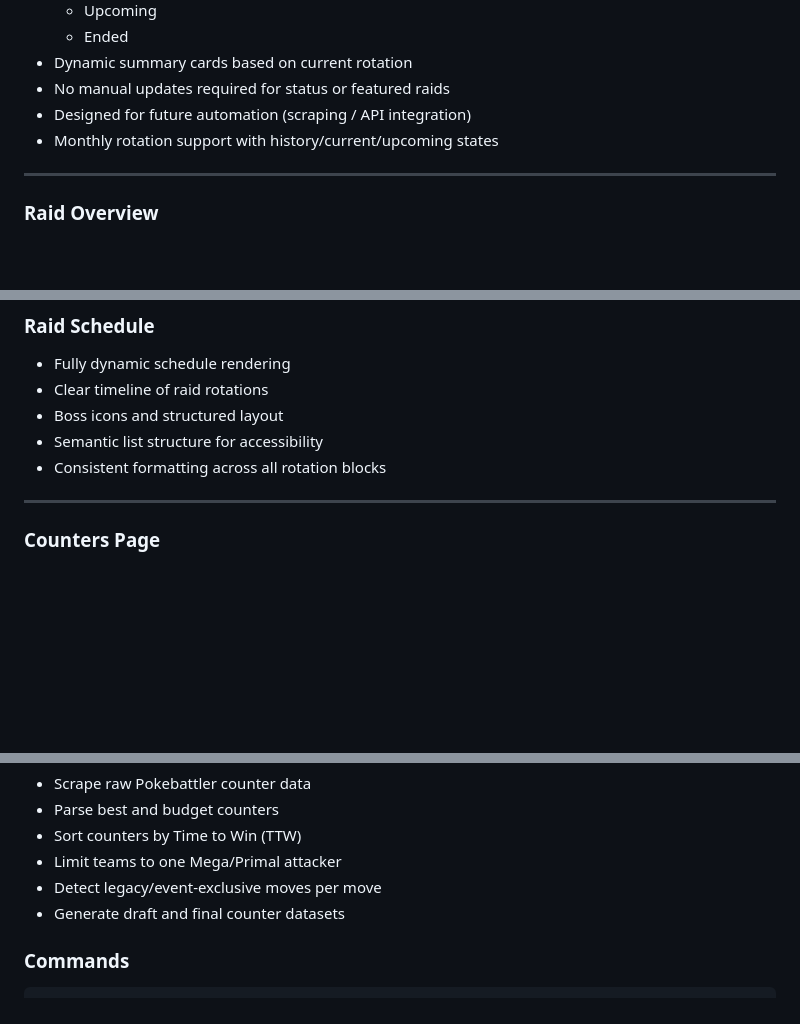
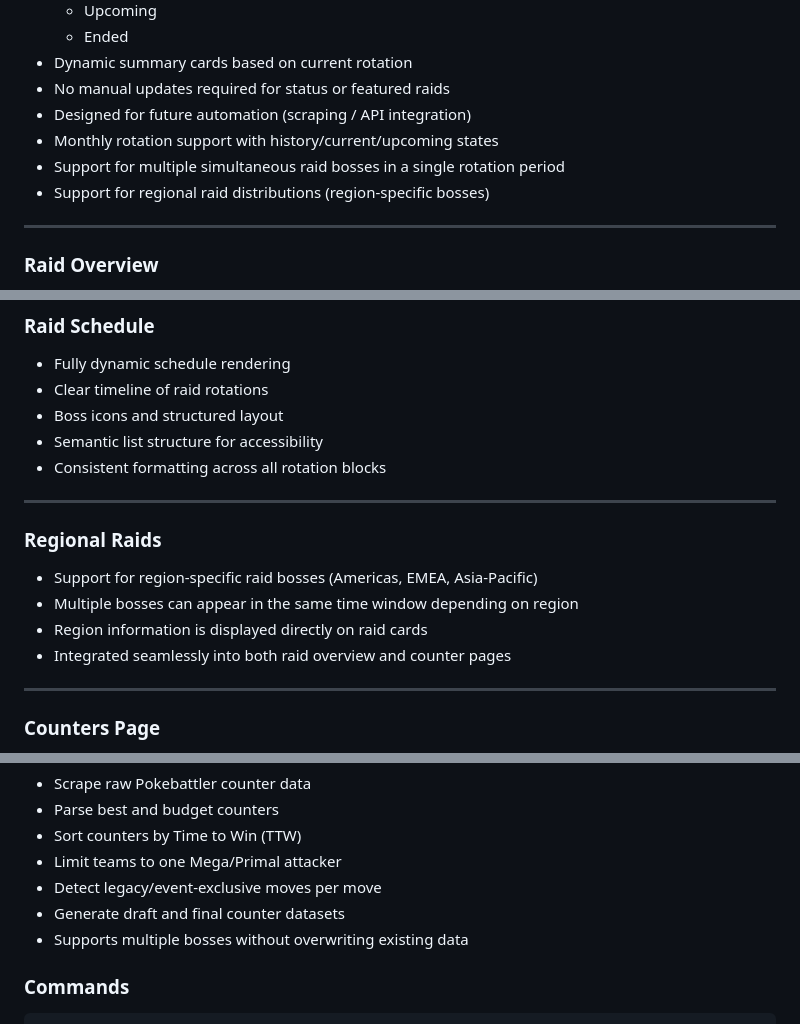
Before and after one commit to StormHB/arcanine_go_project, a Markdown page: README.md, 3 parts joined by grey strips. GitHub-like rendering; blank space fills up the shorter version.

Commit message:
feat: regional raids, multi-boss support + README update

```diff
--- a/README.md
+++ b/README.md
@@ -35,6 +35,8 @@ This project focuses on:
 - No manual updates required for status or featured raids
 - Designed for future automation (scraping / API integration)
 - Monthly rotation support with history/current/upcoming states
+- Support for multiple simultaneous raid bosses in a single rotation period
+- Support for regional raid distributions (region-specific bosses)
 
 ---
 
@@ -55,6 +57,15 @@ This project focuses on:
 - Boss icons and structured layout
 - Semantic list structure for accessibility
 - Consistent formatting across all rotation blocks
+
+---
+
+### Regional Raids
+
+- Support for region-specific raid bosses (Americas, EMEA, Asia-Pacific)
+- Multiple bosses can appear in the same time window depending on region
+- Region information is displayed directly on raid cards
+- Integrated seamlessly into both raid overview and counter pages
 
 ---
 
@@ -177,6 +188,7 @@ The pipeline is used to:
 - Limit teams to one Mega/Primal attacker
 - Detect legacy/event-exclusive moves per move
 - Generate draft and final counter datasets
+- Supports multiple bosses without overwriting existing data
 
 ### Commands
 
```
Also changed, not shown: other parts of README.md (+0 -1 lines), CHANGELOG.md (+22 -0 lines).
